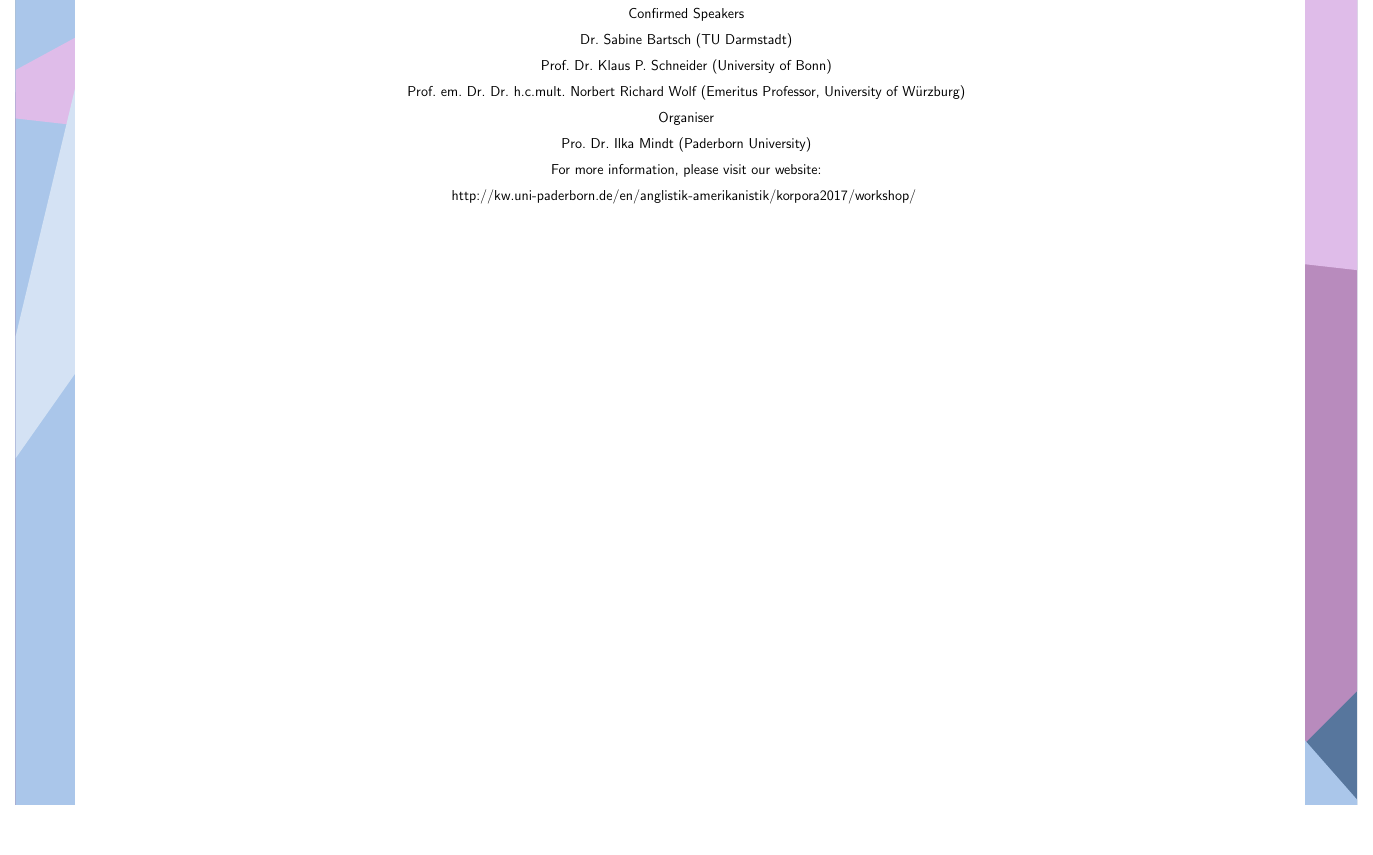
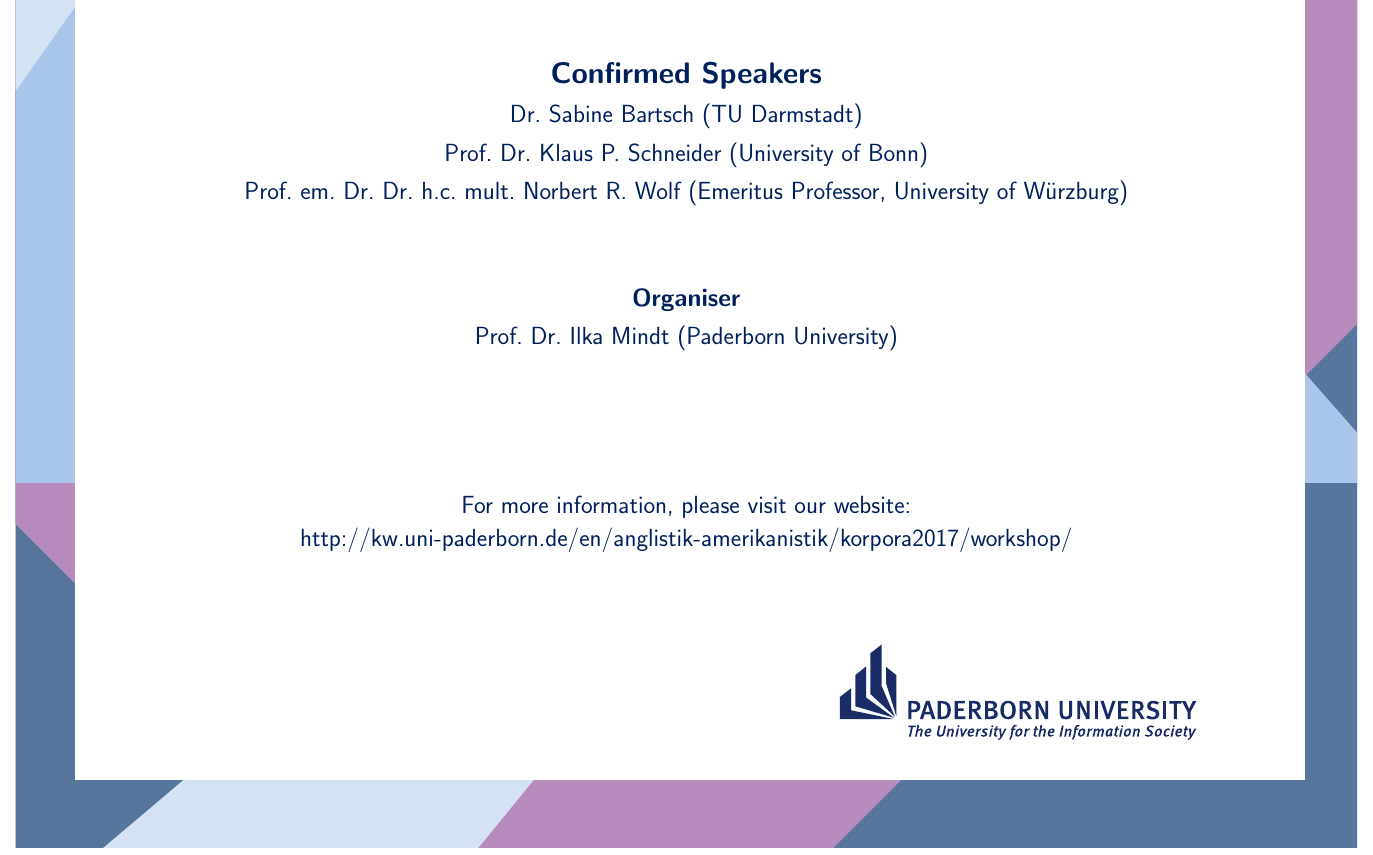
Before and after one commit to marcelruland/CorpLangPoster, a LaTeX document (CorpLangPoster.tex): part of the page, cut so that both start at the same text. Compiled offline with pdfLaTeX.

Commit message:
preliminary
font format done but needs improved after logo is finished

```diff
--- a/CorpLangPoster.tex
+++ b/CorpLangPoster.tex
@@ -2,8 +2,9 @@
 \documentclass[12pt]{article}
 \renewcommand{\familydefault}{\sfdefault}
 %\usepackage[T1]{fontenc}
-\usepackage[top=4cm, bottom=4cm, left=4cm, right=4cm]{geometry}
+\usepackage[top=4cm, bottom=4cm, left=6cm, right=6cm]{geometry}
 \geometry{a2paper}
+\usepackage{changepage}
 \usepackage[parfill]{parskip} % begin paragraphs with an empty line rather than an indent
 \usepackage{graphicx}
 \usepackage{amssymb}
@@ -48,19 +53,32 @@
 
-	Confirmed Speakers
+		\vspace{2cm}
 
-	Dr.~Sabine Bartsch (TU Darmstadt)
+	\Huge{The conference is a platform for researchers from the field of corpus linguistics to discuss current topics and present their projects and latest results. \mbox{The languages of the conference are English and German.}}
 
-	Prof.~Dr.~Klaus P.~Schneider (University of  Bonn)
+		\vspace{2cm}
 
-	Prof.~em.~Dr.~Dr.~h.c.mult.~Norbert Richard Wolf (Emeritus Professor, University of W\"{u}rzburg)
+	\textbf{Confirmed Speakers}
 
-	Organiser
+	\LARGE{Dr.~Sabine Bartsch (TU Darmstadt)
 
-	Pro.~Dr.~Ilka Mindt (Paderborn University)
+	Prof.~Dr.~Klaus P.~Schneider (University of Bonn)
 
-	For more information, please visit our website:
+	Prof.~em.~Dr.~Dr.~h.c.~mult.~Norbert R.~Wolf (Emeritus Professor, University of W\"{u}rzburg)
 
-	http://kw.uni-paderborn.de/en/anglistik-amerikanistik/korpora2017/workshop/
+		\vspace{2cm}
+
+	\textbf{Organiser}
+
+	Prof.~Dr.~Ilka Mindt (Paderborn University)}
+
+		\vfill
+
+	\LARGE{For more information, please visit our website:
+
+	http://kw.uni-paderborn.de/en/anglistik-amerikanistik/korpora2017/workshop/}}
+
+		\vspace{2cm}
+
 		\begin{figure}[b!]
 			\includegraphics[width=0.35\textwidth,right]{UPB_LOGO_GB_CMYK_15.pdf}
 		\end{figure}
```
Also changed, not shown: CorpLangPoster.pdf, CorpLangPoster.tex (22 more changed lines), 2 other files.
